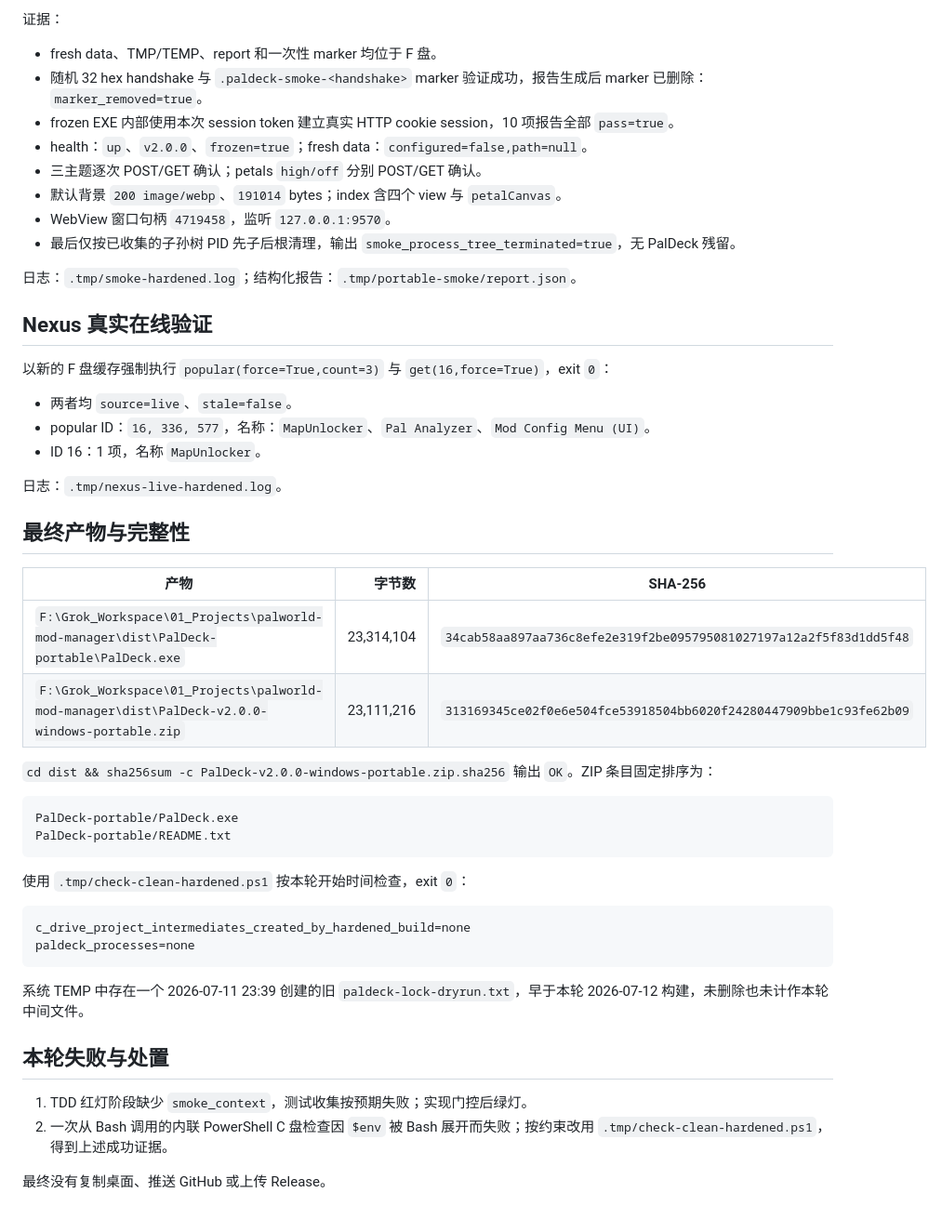
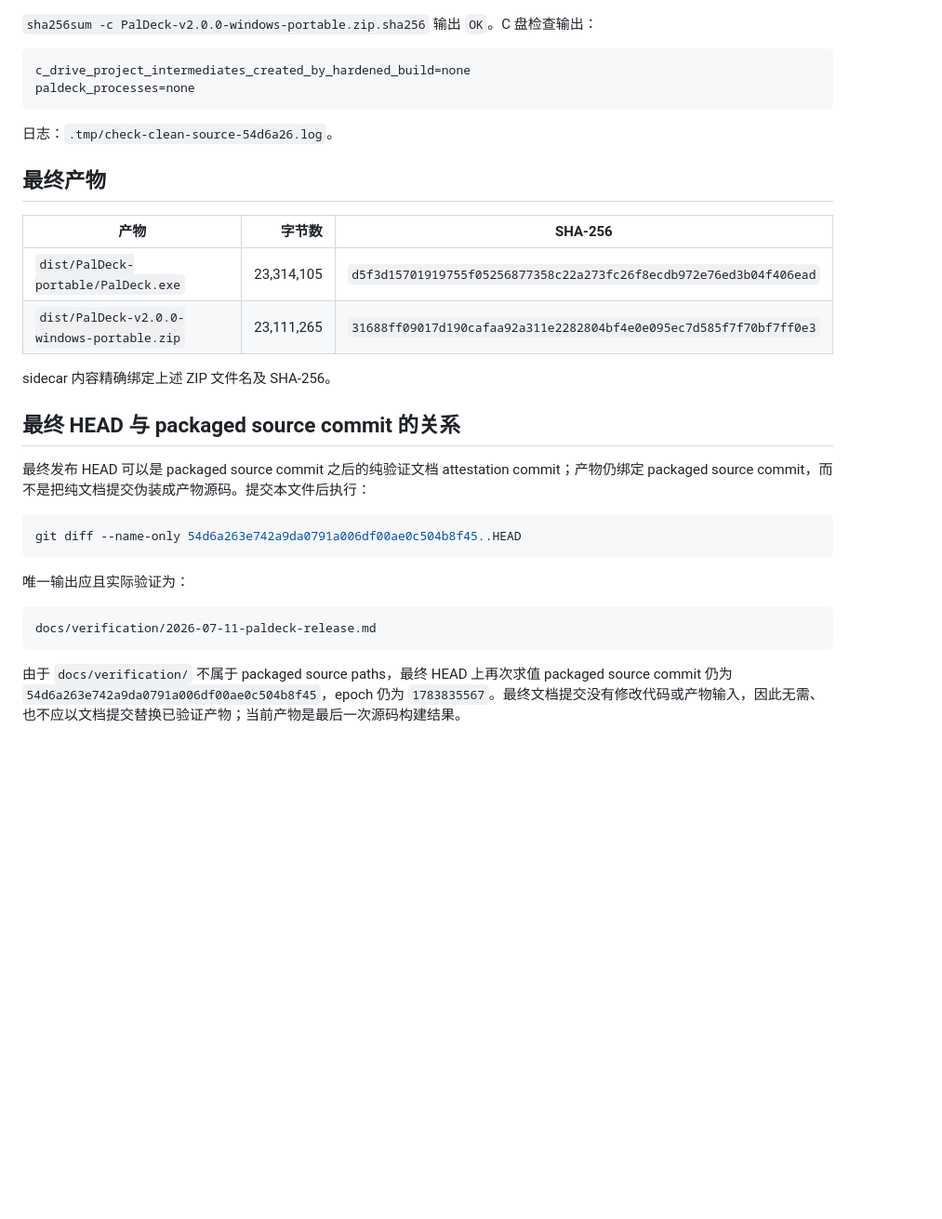
Before and after one commit to ylty1516/PalDeck, a Markdown page: docs/verification/2026-07-11-paldeck-release.md, the part around one of its changes. Shown at 93% size. Rendered like a GitHub page; blank space fills up the shorter version.

````diff
--- a/docs/verification/2026-07-11-paldeck-release.md
+++ b/docs/verification/2026-07-11-paldeck-release.md
@@ -71,53 +71,34 @@ exit `0`。脚本从 `started_pid=20852` 出发，通过 `Win32_Process.ParentPr
 
-证据：
-
-- fresh data、TMP/TEMP、report 和一次性 marker 均位于 F 盘。
-- 随机 32 hex handshake 与 `.paldeck-smoke-<handshake>` marker 验证成功，报告生成后 marker 已删除：`marker_removed=true`。
-- frozen EXE 内部使用本次 session token 建立真实 HTTP cookie session，10 项报告全部 `pass=true`。
-- health：`up`、`v2.0.0`、`frozen=true`；fresh data：`configured=false,path=null`。
-- 三主题逐次 POST/GET 确认；petals `high/off` 分别 POST/GET 确认。
-- 默认背景 `200 image/webp`、`191014` bytes；index 含四个 view 与 `petalCanvas`。
-- WebView 窗口句柄 `4719458`，监听 `127.0.0.1:9570`。
-- 最后仅按已收集的子孙树 PID 先子后根清理，输出 `smoke_process_tree_terminated=true`，无 PalDeck 残留。
-
-日志：`.tmp/smoke-hardened.log`；结构化报告：`.tmp/portable-smoke/report.json`。
-
-## Nexus 真实在线验证
-
-以新的 F 盘缓存强制执行 `popular(force=True,count=3)` 与 `get(16,force=True)`，exit `0`：
-
-- 两者均 `source=live`、`stale=false`。
-- popular ID：`16, 336, 577`，名称：`MapUnlocker`、`Pal Analyzer`、`Mod Config Menu (UI)`。
-- ID 16：1 项，名称 `MapUnlocker`。
-
-日志：`.tmp/nexus-live-hardened.log`。
-
-## 最终产物与完整性
-
-| 产物 | 字节数 | SHA-256 |
-| --- | ---: | --- |
-| `F:\Grok_Workspace\01_Projects\palworld-mod-manager\dist\PalDeck-portable\PalDeck.exe` | 23,314,104 | `34cab58aa897aa736c8efe2e319f2be095795081027197a12a2f5f83d1dd5f48` |
-| `F:\Grok_Workspace\01_Projects\palworld-mod-manager\dist\PalDeck-v2.0.0-windows-portable.zip` | 23,111,216 | `313169345ce02f0e6e504fce53918504bb6020f24280447909bbe1c93fe62b09` |
-
-`cd dist && sha256sum -c PalDeck-v2.0.0-windows-portable.zip.sha256` 输出 `OK`。ZIP 条目固定排序为：
-
-```text
-PalDeck-portable/PalDeck.exe
-PalDeck-portable/README.txt
-```
-
-使用 `.tmp/check-clean-hardened.ps1` 按本轮开始时间检查，exit `0`：
+`sha256sum -c PalDeck-v2.0.0-windows-portable.zip.sha256` 输出 `OK`。C 盘检查输出：
 
 ```text
 c_drive_project_intermediates_created_by_hardened_build=none
 paldeck_processes=none
 ```
 
-系统 TEMP 中存在一个 2026-07-11 23:39 创建的旧 `paldeck-lock-dryrun.txt`，早于本轮 2026-07-12 构建，未删除也未计作本轮中间文件。
+日志：`.tmp/check-clean-source-54d6a26.log`。
 
-## 本轮失败与处置
+## 最终产物
 
-1. TDD 红灯阶段缺少 `smoke_context`，测试收集按预期失败；实现门控后绿灯。
-2. 一次从 Bash 调用的内联 PowerShell C 盘检查因 `$env` 被 Bash 展开而失败；按约束改用 `.tmp/check-clean-hardened.ps1`，得到上述成功证据。
+| 产物 | 字节数 | SHA-256 |
+| --- | ---: | --- |
+| `dist/PalDeck-portable/PalDeck.exe` | 23,314,105 | `d5f3d15701919755f05256877358c22a273fc26f8ecdb972e76ed3b04f406ead` |
+| `dist/PalDeck-v2.0.0-windows-portable.zip` | 23,111,265 | `31688ff09017d190cafaa92a311e2282804bf4e0e095ec7d585f7f70bf7ff0e3` |
 
-最终没有复制桌面、推送 GitHub 或上传 Release。
+sidecar 内容精确绑定上述 ZIP 文件名及 SHA-256。
+
+## 最终 HEAD 与 packaged source commit 的关系
+
+最终发布 HEAD 可以是 packaged source commit 之后的纯验证文档 attestation commit；产物仍绑定 packaged source commit，而不是把纯文档提交伪装成产物源码。提交本文件后执行：
+
+```powershell
+git diff --name-only 54d6a263e742a9da0791a006df00ae0c504b8f45..HEAD
+```
+
+唯一输出应且实际验证为：
+
+```text
+docs/verification/2026-07-11-paldeck-release.md
+```
+
+由于 `docs/verification/` 不属于 packaged source paths，最终 HEAD 上再次求值 packaged source commit 仍为 `54d6a263e742a9da0791a006df00ae0c504b8f45`，epoch 仍为 `1783835567`。最终文档提交没有修改代码或产物输入，因此无需、也不应以文档提交替换已验证产物；当前产物是最后一次源码构建结果。
````
Also changed, not shown: other parts of docs/verification/2026-07-11-paldeck-release.md (+48 -48 lines).
